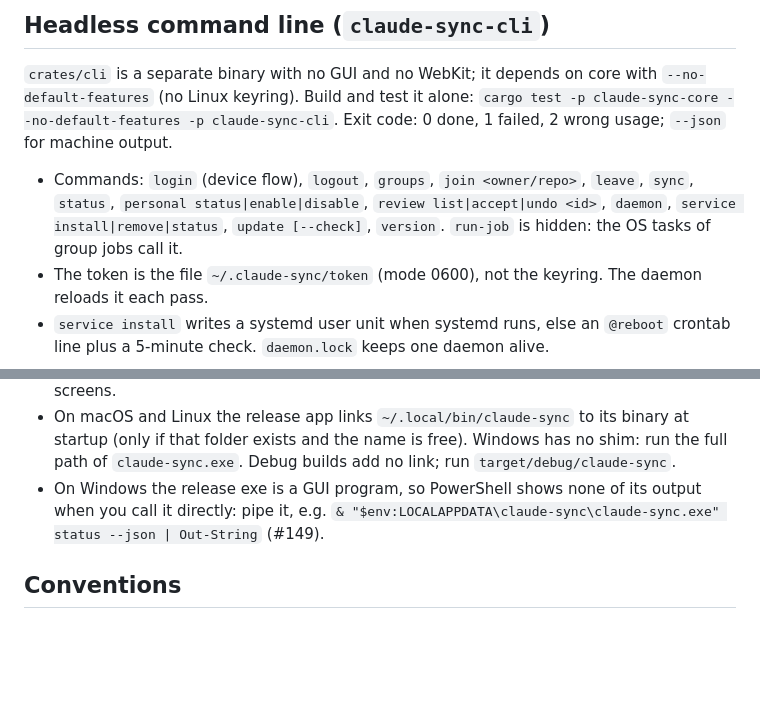
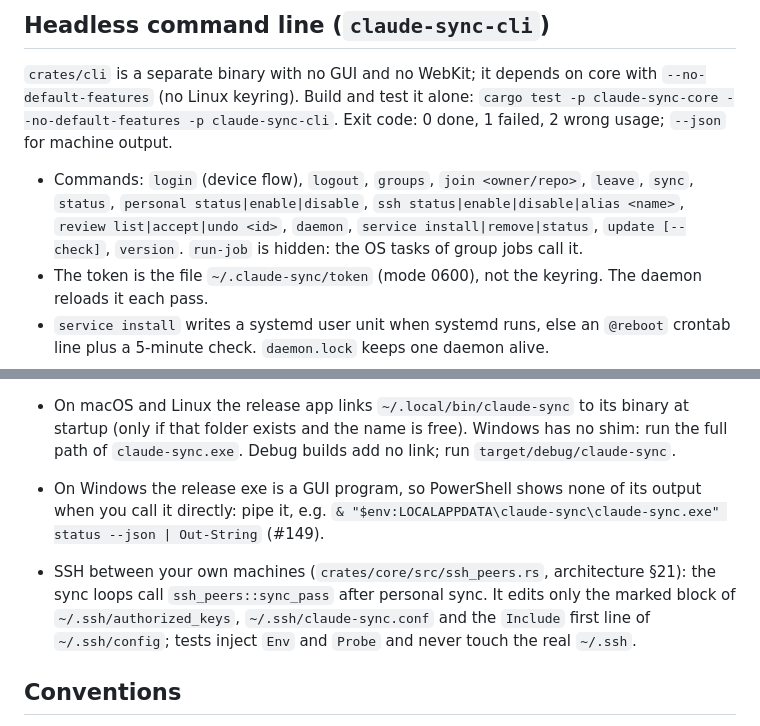
Before and after one commit to MehdiMamas/claude-sync, a Markdown page: AGENTS.md, 2 parts joined by grey strips. Drawn GitHub-style; blank space fills up the shorter version.

```diff
--- a/AGENTS.md
+++ b/AGENTS.md
@@ -25,7 +25,7 @@ Every setting lives in exactly one scope: group, personal or project. There are
 
 ## Headless command line (`claude-sync-cli`)
 `crates/cli` is a separate binary with no GUI and no WebKit; it depends on core with `--no-default-features` (no Linux keyring). Build and test it alone: `cargo test -p claude-sync-core --no-default-features -p claude-sync-cli`. Exit code: 0 done, 1 failed, 2 wrong usage; `--json` for machine output.
-- Commands: `login` (device flow), `logout`, `groups`, `join <owner/repo>`, `leave`, `sync`, `status`, `personal status|enable|disable`, `review list|accept|undo <id>`, `daemon`, `service install|remove|status`, `update [--check]`, `version`. `run-job` is hidden: the OS tasks of group jobs call it.
+- Commands: `login` (device flow), `logout`, `groups`, `join <owner/repo>`, `leave`, `sync`, `status`, `personal status|enable|disable`, `ssh status|enable|disable|alias <name>`, `review list|accept|undo <id>`, `daemon`, `service install|remove|status`, `update [--check]`, `version`. `run-job` is hidden: the OS tasks of group jobs call it.
 - The token is the file `~/.claude-sync/token` (mode 0600), not the keyring. The daemon reloads it each pass.
 - `service install` writes a systemd user unit when systemd runs, else an `@reboot` crontab line plus a 5-minute check. `daemon.lock` keeps one daemon alive.
 - Syncs from the app and the CLI share `<state>/sync.lock` (`core::lock`), so they never run at once.
@@ -38,6 +38,8 @@ The app binary is also the CLI (`app/src-tauri/src/cli.rs`, handled before Tauri
 - `claude-sync personal status|enable|disable`: the same as Settings -> Personal memory. After a change the CLI sends `--refresh` to the running app (if any), which reloads its screens.
 - On macOS and Linux the release app links `~/.local/bin/claude-sync` to its binary at startup (only if that folder exists and the name is free). Windows has no shim: run the full path of `claude-sync.exe`. Debug builds add no link; run `target/debug/claude-sync`.
 - On Windows the release exe is a GUI program, so PowerShell shows none of its output when you call it directly: pipe it, e.g. `& "$env:LOCALAPPDATA\claude-sync\claude-sync.exe" status --json | Out-String` (#149).
+
+- SSH between your own machines (`crates/core/src/ssh_peers.rs`, architecture §21): the sync loops call `ssh_peers::sync_pass` after personal sync. It edits only the marked block of `~/.ssh/authorized_keys`, `~/.ssh/claude-sync.conf` and the `Include` first line of `~/.ssh/config`; tests inject `Env` and `Probe` and never touch the real `~/.ssh`.
 
 ## Conventions
 - One change per PR; paste the commands you ran with exit codes and counts, and name the OS.
```
Also changed, not shown: README.md (+4 -0 lines), docs/architecture.md (+10 -0 lines).
